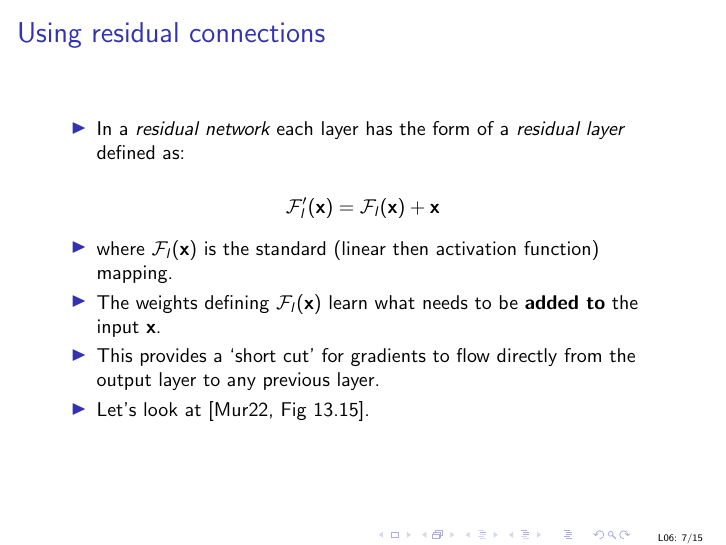
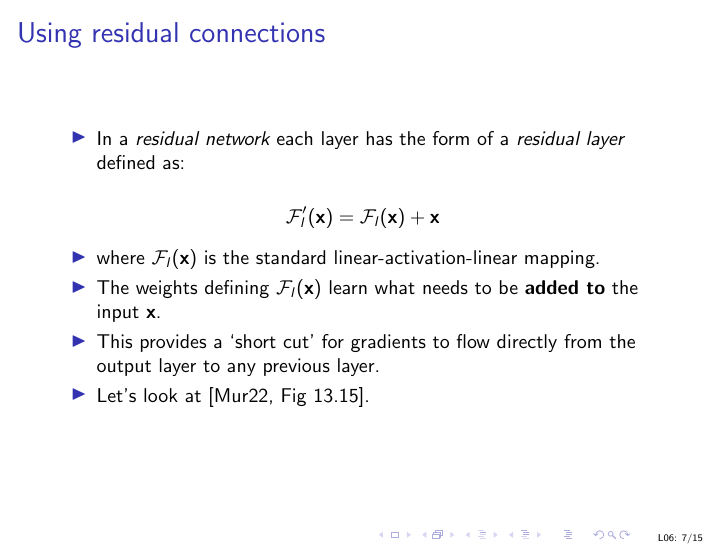
Before and after one commit to uob-COMS30035/uob-COMS30035.github.io, LaTeX slides (lectures/lect06/lect06.tex): page 7 of 16. Compiled offline with pdfLaTeX.

Commit message:
fixed small error on res nets

```diff
--- a/lectures/lect06/lect06.tex
+++ b/lectures/lect06/lect06.tex
@@ -92,8 +92,8 @@
   \]
 
   \begin{itemize}
-  \item where ${\cal F}_{l}(\mathbf{x})$ is the standard (linear then
-    activation function) mapping.
+  \item where ${\cal F}_{l}(\mathbf{x})$ is the standard
+    linear-activation-linear mapping.
   \item The weights defining ${\cal F}_{l}(\mathbf{x})$ learn what
     needs to be \textbf{added to} the input $\mathbf{x}$.
   \item This provides a `short cut' for gradients to flow directly
```
Also changed, not shown: lectures/lect06/lect06.pdf.
